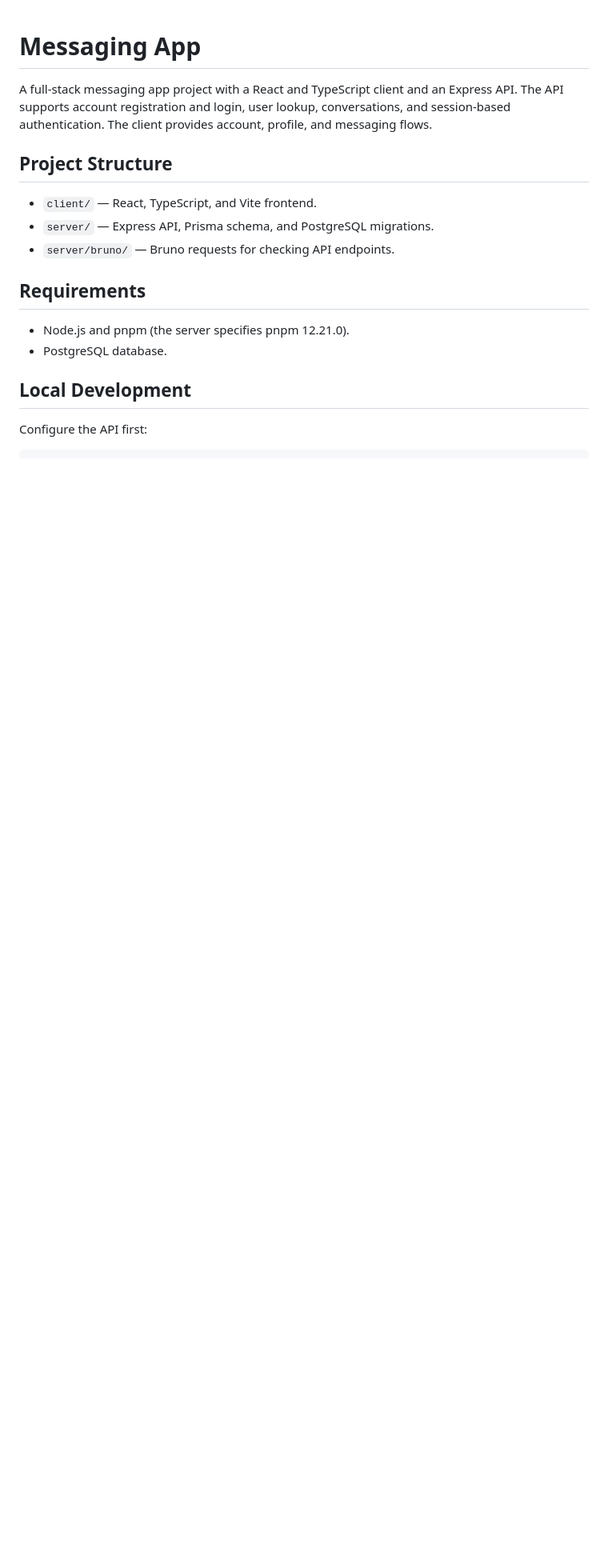
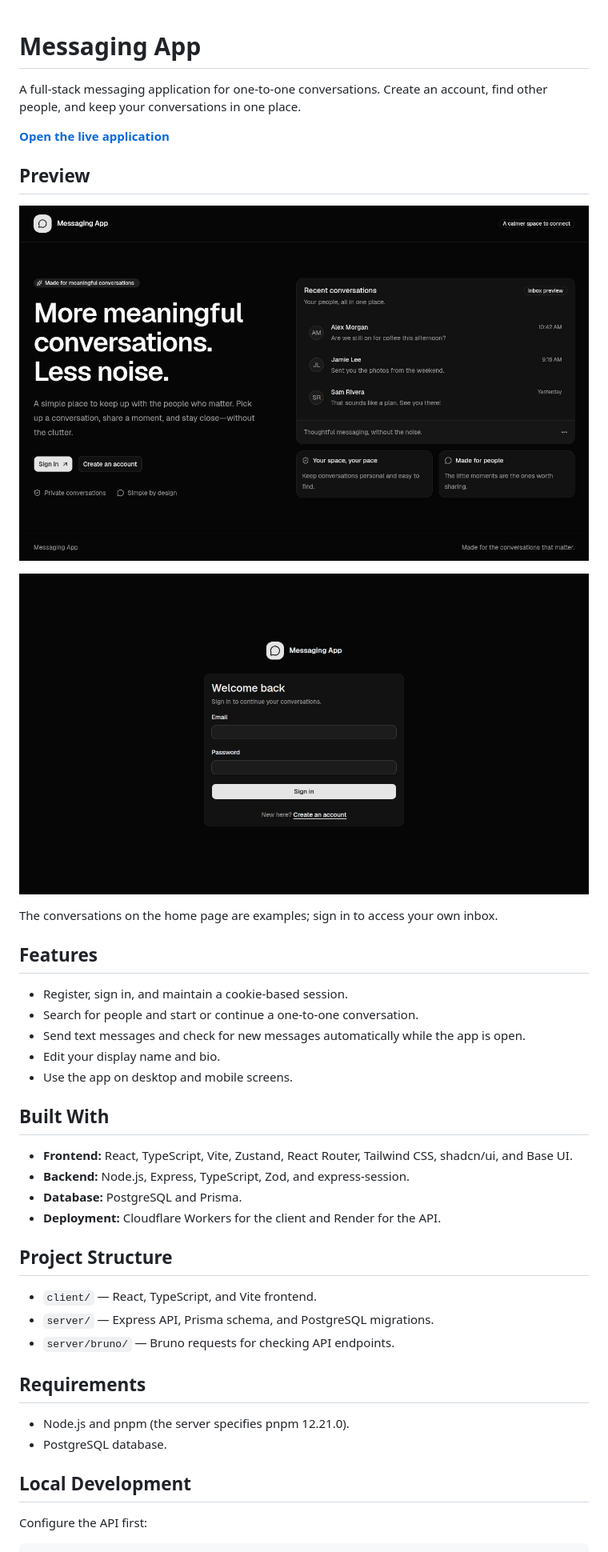
Before and after one commit to Carlosaac23/TOP-messaging-app, a Markdown page: README.md, the part around the change. Shown at 80% size. Rendered like a GitHub page; pictures changed too: docs/images/home.jpg (added), docs/images/sign-in.jpg (added); blank space fills up the shorter version.

Commit message:
docs: add application overview and screenshots

```diff
--- a/README.md
+++ b/README.md
@@ -1,6 +1,31 @@
 # Messaging App
 
-A full-stack messaging app project with a React and TypeScript client and an Express API. The API supports account registration and login, user lookup, conversations, and session-based authentication. The client provides account, profile, and messaging flows.
+A full-stack messaging application for one-to-one conversations. Create an account, find other people, and keep your conversations in one place.
+
+**[Open the live application](https://messaging-app-client.carlosaac232001.workers.dev/)**
+
+## Preview
+
+![Messaging App home page with a sample conversation preview](docs/images/home.jpg)
+
+![Messaging App sign-in screen](docs/images/sign-in.jpg)
+
+The conversations on the home page are examples; sign in to access your own inbox.
+
+## Features
+
+- Register, sign in, and maintain a cookie-based session.
+- Search for people and start or continue a one-to-one conversation.
+- Send text messages and check for new messages automatically while the app is open.
+- Edit your display name and bio.
+- Use the app on desktop and mobile screens.
+
+## Built With
+
+- **Frontend:** React, TypeScript, Vite, Zustand, React Router, Tailwind CSS, shadcn/ui, and Base UI.
+- **Backend:** Node.js, Express, TypeScript, Zod, and express-session.
+- **Database:** PostgreSQL and Prisma.
+- **Deployment:** Cloudflare Workers for the client and Render for the API.
 
 ## Project Structure
 
```
